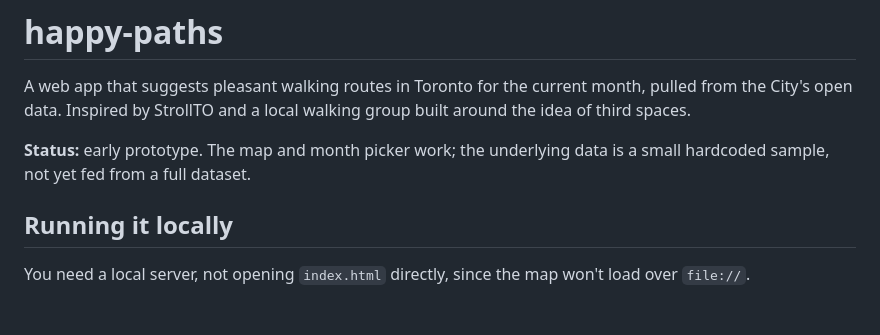
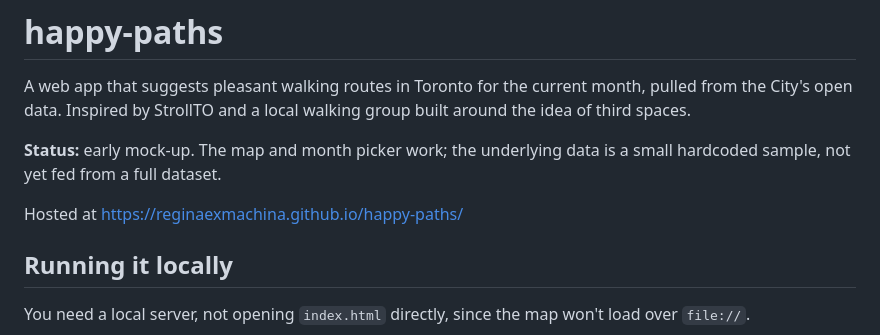
Before and after one commit to ReginaExMachina/happy-paths, a Markdown page: README.md, the part around the change. Drawn GitHub-style; blank space fills up the shorter version.

Commit message:
Edit READ.ME with mock-up link

```diff
--- a/README.md
+++ b/README.md
@@ -2,7 +2,9 @@
 
 A web app that suggests pleasant walking routes in Toronto for the current month, pulled from the City's open data. Inspired by StrollTO and a local walking group built around the idea of third spaces.
 
-**Status:** early prototype. The map and month picker work; the underlying data is a small hardcoded sample, not yet fed from a full dataset.
+**Status:** early mock-up. The map and month picker work; the underlying data is a small hardcoded sample, not yet fed from a full dataset.
+
+Hosted at <https://reginaexmachina.github.io/happy-paths/>
 
 ## Running it locally
 
```
